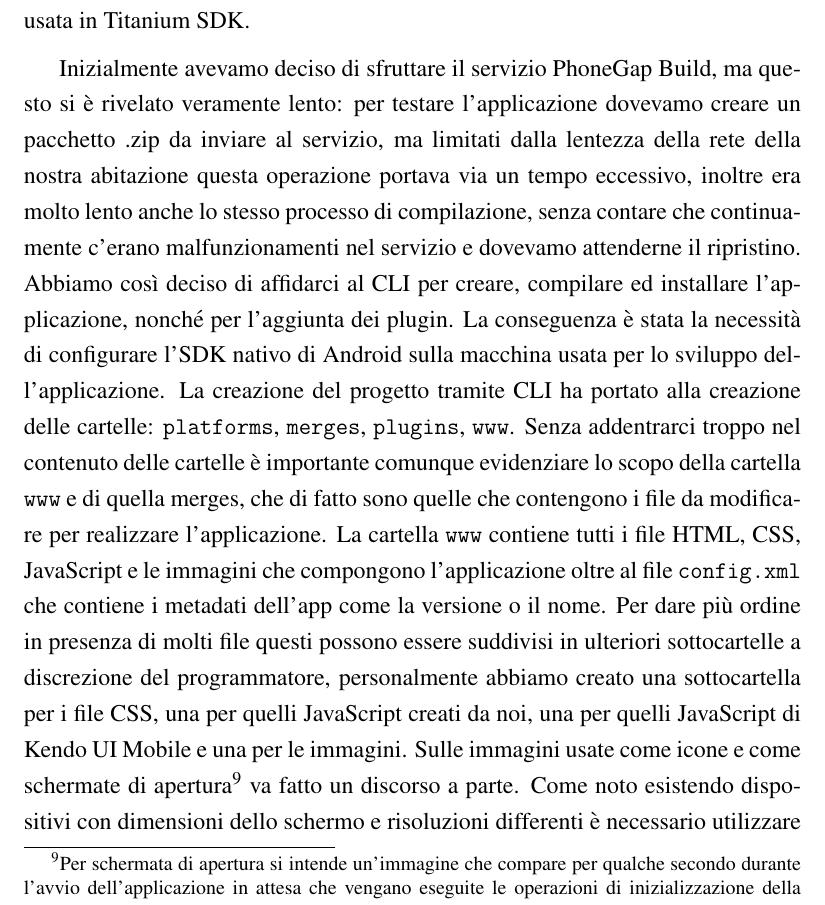
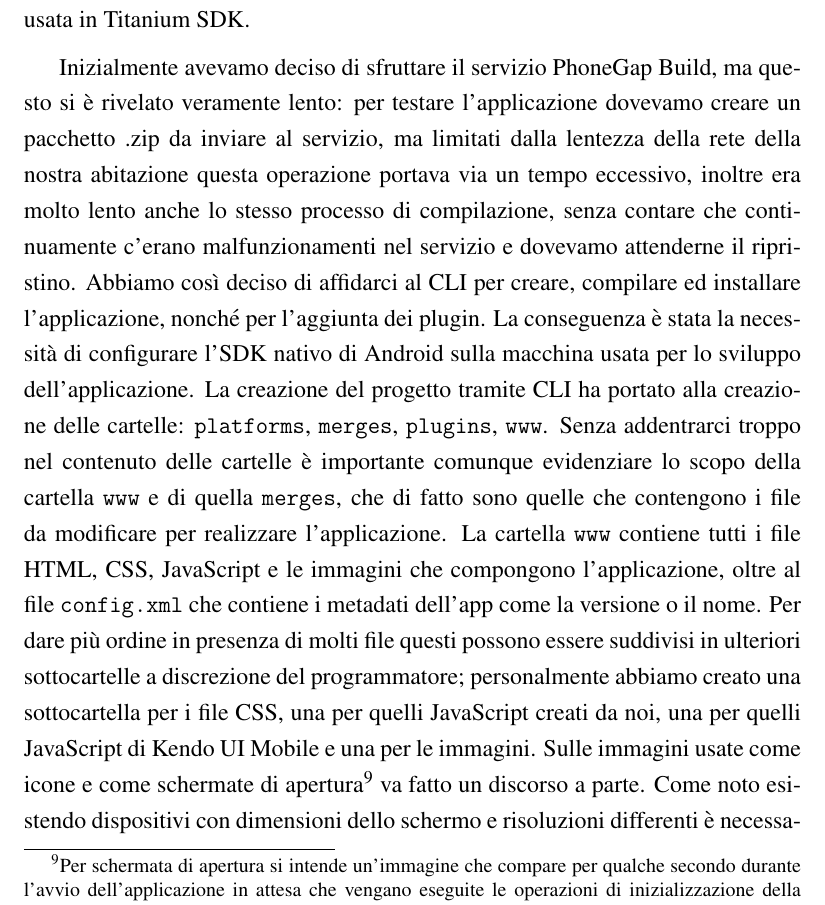
Before and after one commit to mircobe87/tesi-crossplatform, a LaTeX book (tex/tesi.tex, which reads tex/Applicazione.tex): part of page 59 of 103, cut so that both start at the same text. Compiled offline with pdfLaTeX.

Commit message:
riga 396, App: aggiunta ',' dopo 'l'applicazione' riga 400, App: aggiunta ';' dopo programmatore

```diff
--- a/tex/Applicazione.tex
+++ b/tex/Applicazione.tex
@@ -389,15 +389,15 @@
             La creazione del progetto tramite CLI ha portato alla creazione
             delle cartelle: \texttt{platforms}, \texttt{merges}, \texttt{plugins}, \texttt{www}.
             Senza addentrarci troppo nel contenuto delle cartelle è importante
-            comunque evidenziare lo scopo della cartella \texttt{www} e di quella merges,
+            comunque evidenziare lo scopo della cartella \texttt{www} e di quella \texttt{merges},
             che di fatto sono quelle che contengono i file da modificare per
             realizzare l'applicazione.
             La cartella \texttt{www} contiene tutti i file \html{}, \css{}, \js{} e le immagini
-            che compongono l'applicazione oltre al file \texttt{config.xml} che contiene
+            che compongono l'applicazione, oltre al file \texttt{config.xml} che contiene
             i metadati dell'app come la versione o il nome.
             Per dare più ordine in presenza di molti
             file questi possono essere suddivisi in ulteriori sottocartelle a
-            discrezione del programmatore, personalmente abbiamo creato una sottocartella
+            discrezione del programmatore; personalmente abbiamo creato una sottocartella
             per i file \css{},
             una per quelli \js{} creati da noi, una per quelli \js{} di \kendomob{} e
             una per le immagini.
```
